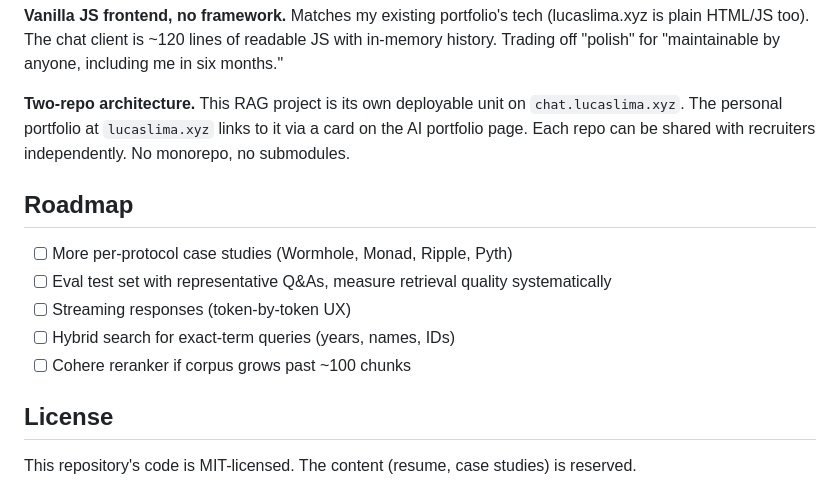
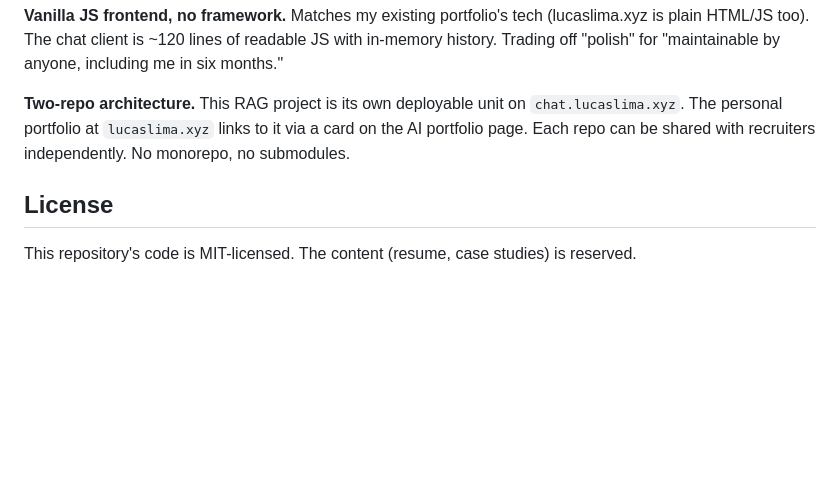
Before and after one commit to lucaslimaa2/lucas-personal-rag, a Markdown page: README.md, the part around the change. Rendered like a GitHub page; blank space fills up the shorter version.

Commit message:
Remove Roadmap section from README

```diff
--- a/README.md
+++ b/README.md
@@ -133,14 +133,6 @@ A few non-obvious choices a reader might want context on.
 
 **Two-repo architecture.** This RAG project is its own deployable unit on `chat.lucaslima.xyz`. The personal portfolio at `lucaslima.xyz` links to it via a card on the AI portfolio page. Each repo can be shared with recruiters independently. No monorepo, no submodules.
 
-## Roadmap
-
-- [ ] More per-protocol case studies (Wormhole, Monad, Ripple, Pyth)
-- [ ] Eval test set with representative Q&As, measure retrieval quality systematically
-- [ ] Streaming responses (token-by-token UX)
-- [ ] Hybrid search for exact-term queries (years, names, IDs)
-- [ ] Cohere reranker if corpus grows past ~100 chunks
-
 ## License
 
 This repository's code is MIT-licensed. The content (resume, case studies) is reserved.
```
